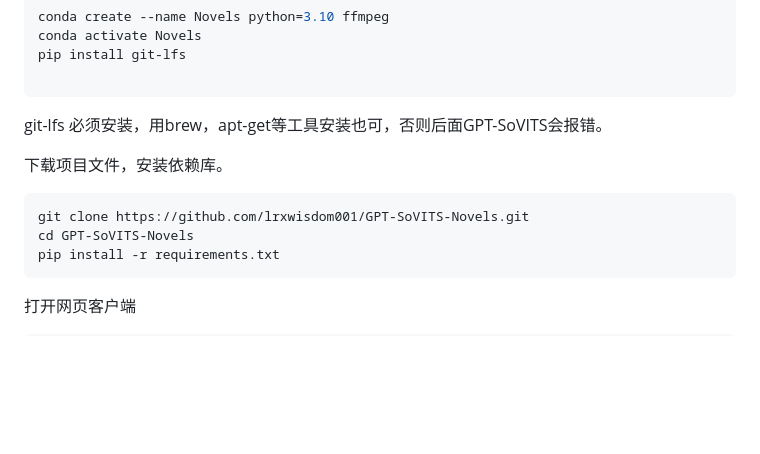
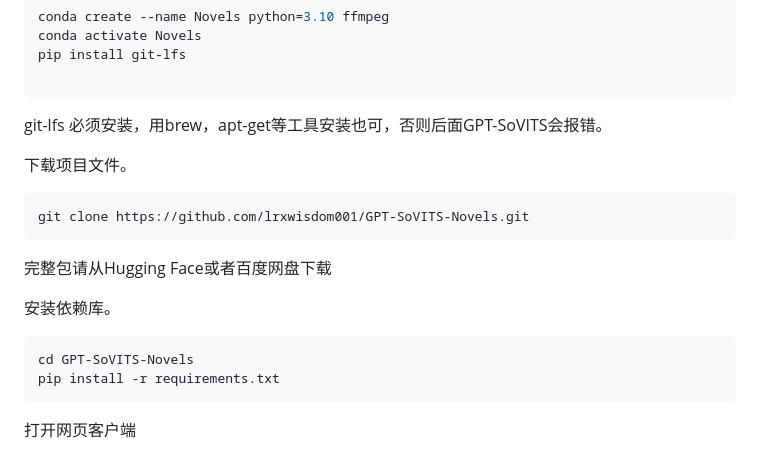
Before and after one commit to lrxwisdom001/GPT-SoVITS-Novels, a Markdown page: README_zh.md, the part around the change. Drawn GitHub-style; blank space fills up the shorter version.

````diff
--- a/README_zh.md
+++ b/README_zh.md
@@ -31,9 +31,14 @@ pip install git-lfs
   ```
 git-lfs 必须安装，用brew，apt-get等工具安装也可，否则后面GPT-SoVITS会报错。
 
-下载项目文件，安装依赖库。
+下载项目文件。
  ```bash
 git clone https://github.com/lrxwisdom001/GPT-SoVITS-Novels.git
+  ```
+完整包请从Hugging Face或者百度网盘下载
+
+安装依赖库。
+ ```bash
 cd GPT-SoVITS-Novels
 pip install -r requirements.txt
   ```
````
